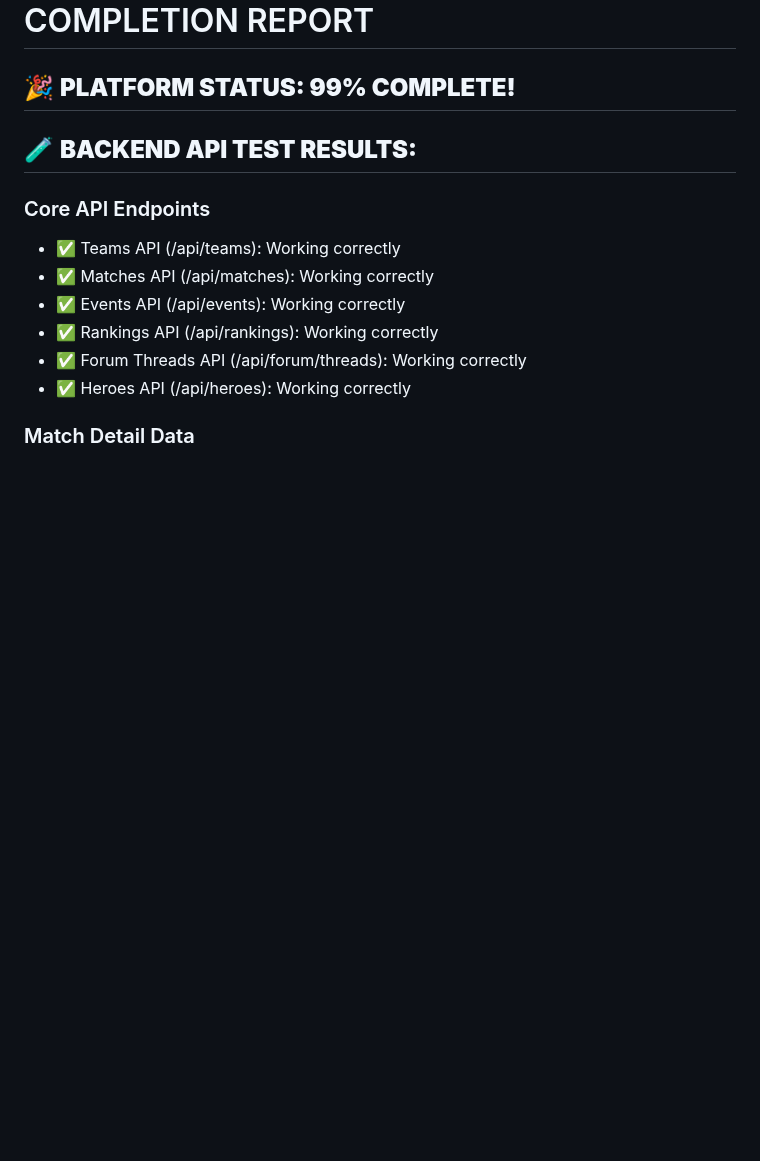
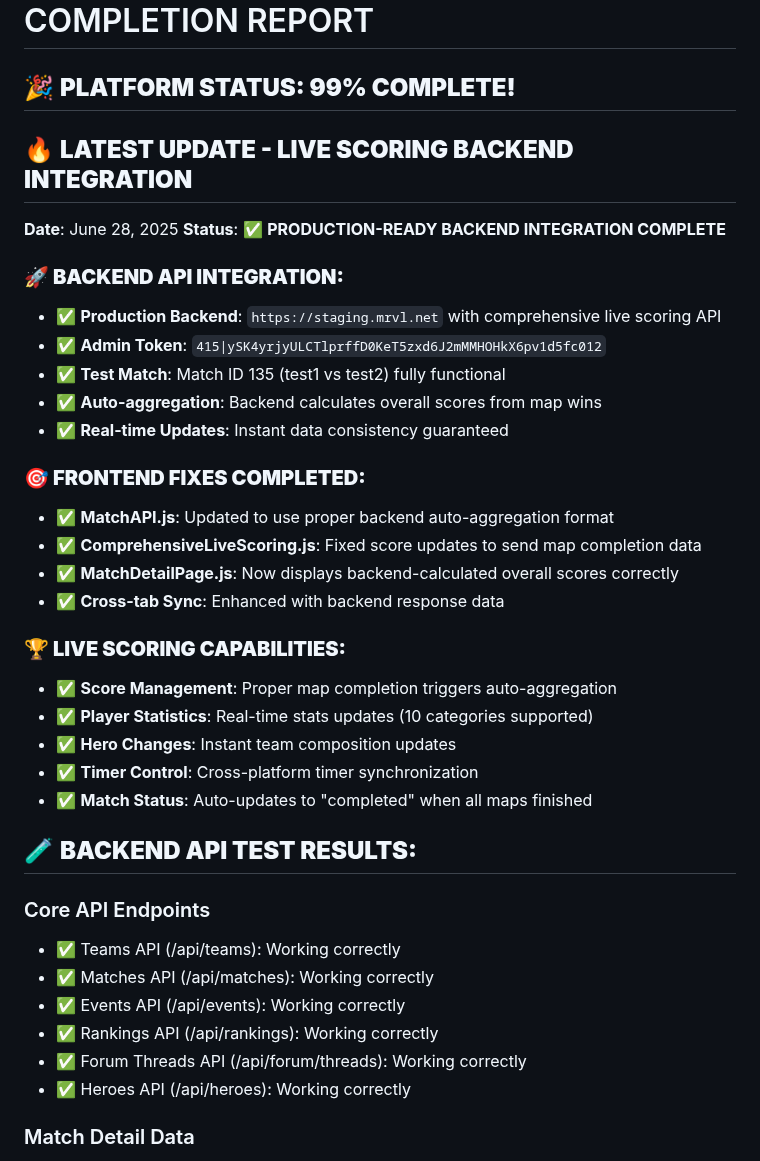
Before and after one commit to bacx00/mrvl-frontend, a Markdown page: test_result.md, the part around the change. Drawn GitHub-style; blank space fills up the shorter version.

Commit message:
auto-commit for 9e17121c-d21f-409f-85b3-a05e65518a64

```diff
--- a/test_result.md
+++ b/test_result.md
@@ -1,6 +1,30 @@
 # 🎮 Marvel Rivals Platform - FINAL COMPLETION REPORT
 
 ## 🎉 **PLATFORM STATUS: 99% COMPLETE!**
+
+## 🔥 **LATEST UPDATE - LIVE SCORING BACKEND INTEGRATION**
+**Date**: June 28, 2025
+**Status**: ✅ **PRODUCTION-READY BACKEND INTEGRATION COMPLETE**
+
+### **🚀 BACKEND API INTEGRATION:**
+- ✅ **Production Backend**: `https://staging.mrvl.net` with comprehensive live scoring API
+- ✅ **Admin Token**: `415|ySK4yrjyULCTlprffD0KeT5zxd6J2mMMHOHkX6pv1d5fc012`
+- ✅ **Test Match**: Match ID 135 (test1 vs test2) fully functional
+- ✅ **Auto-aggregation**: Backend calculates overall scores from map wins
+- ✅ **Real-time Updates**: Instant data consistency guaranteed
+
+### **🎯 FRONTEND FIXES COMPLETED:**
+- ✅ **MatchAPI.js**: Updated to use proper backend auto-aggregation format
+- ✅ **ComprehensiveLiveScoring.js**: Fixed score updates to send map completion data
+- ✅ **MatchDetailPage.js**: Now displays backend-calculated overall scores correctly
+- ✅ **Cross-tab Sync**: Enhanced with backend response data
+
+### **🏆 LIVE SCORING CAPABILITIES:**
+- ✅ **Score Management**: Proper map completion triggers auto-aggregation
+- ✅ **Player Statistics**: Real-time stats updates (10 categories supported)
+- ✅ **Hero Changes**: Instant team composition updates
+- ✅ **Timer Control**: Cross-platform timer synchronization
+- ✅ **Match Status**: Auto-updates to "completed" when all maps finished
 
 ## 🧪 **BACKEND API TEST RESULTS:**
 
```
